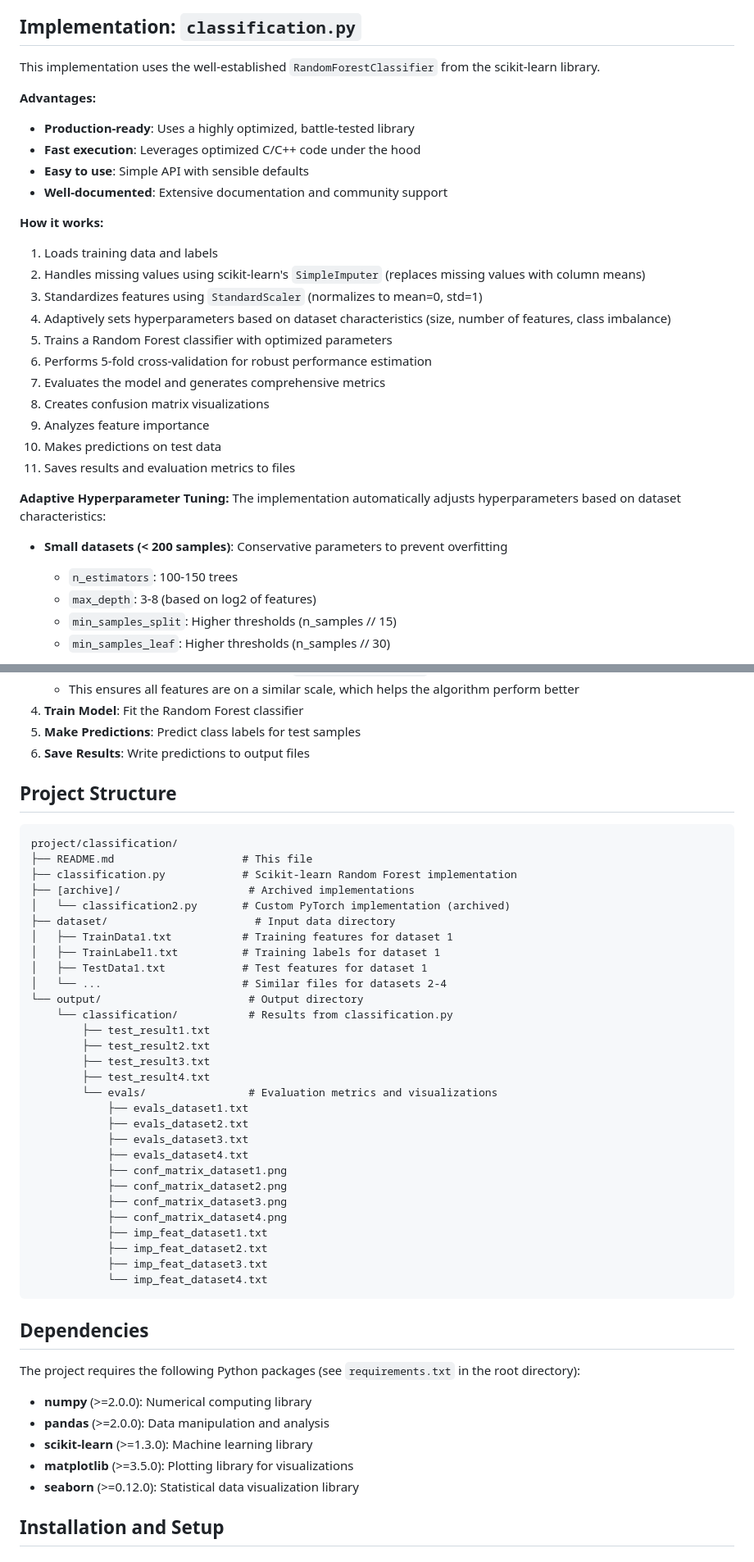
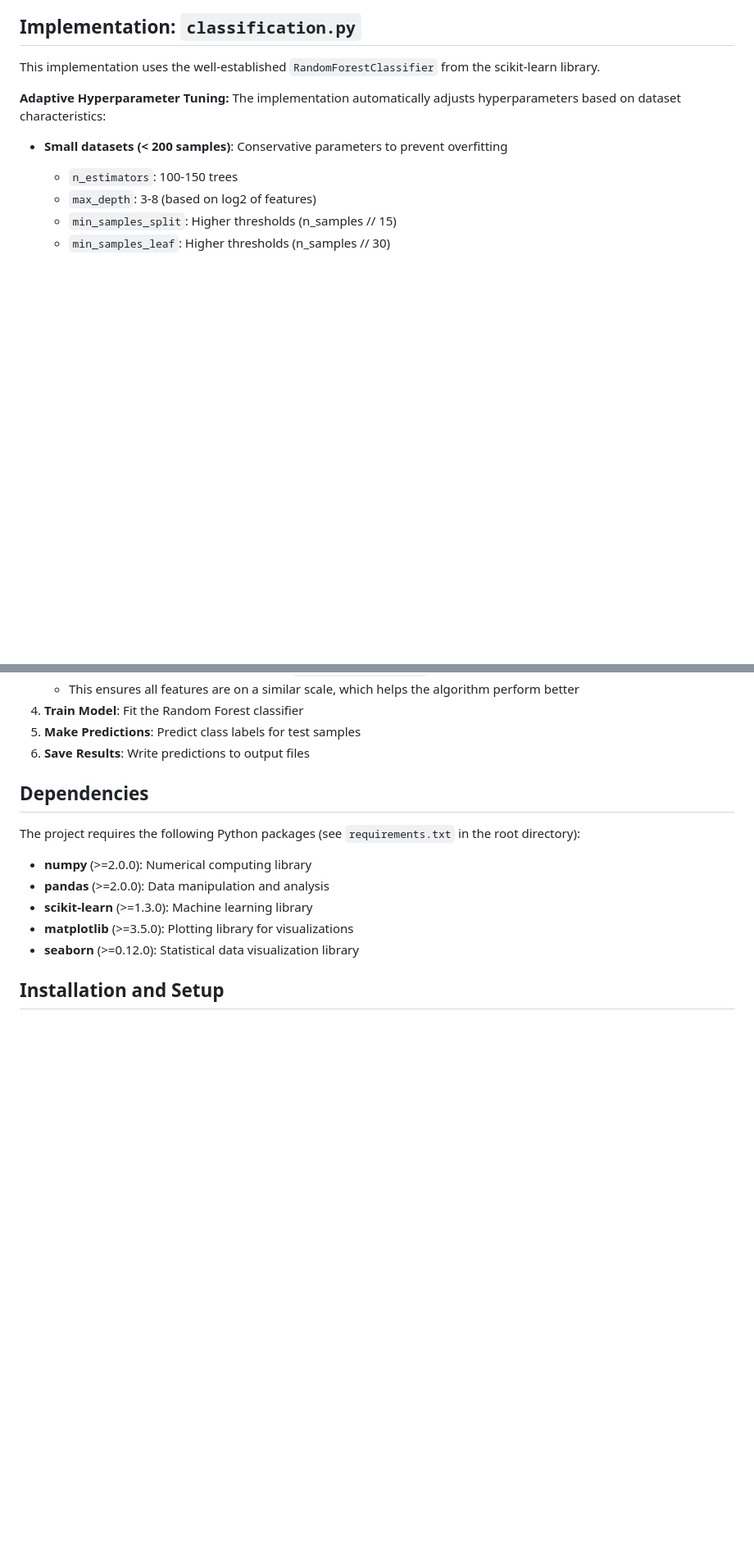
Before and after one commit to 1DeepakSrinivas/CSC4850-ML, a Markdown page: project/classification/README.md, 2 parts joined by grey strips. Shown at 82% size. GitHub-like rendering; blank space fills up the shorter version.

Commit message:
chore: update README

````diff
--- a/project/classification/README.md
+++ b/project/classification/README.md
@@ -40,24 +40,6 @@ The project works with four different datasets, each with varying characteristic
 
 This implementation uses the well-established `RandomForestClassifier` from the scikit-learn library.
 
-**Advantages:**
-- **Production-ready**: Uses a highly optimized, battle-tested library
-- **Fast execution**: Leverages optimized C/C++ code under the hood
-- **Easy to use**: Simple API with sensible defaults
-- **Well-documented**: Extensive documentation and community support
-
-**How it works:**
-1. Loads training data and labels
-2. Handles missing values using scikit-learn's `SimpleImputer` (replaces missing values with column means)
-3. Standardizes features using `StandardScaler` (normalizes to mean=0, std=1)
-4. Adaptively sets hyperparameters based on dataset characteristics (size, number of features, class imbalance)
-5. Trains a Random Forest classifier with optimized parameters
-6. Performs 5-fold cross-validation for robust performance estimation
-7. Evaluates the model and generates comprehensive metrics
-8. Creates confusion matrix visualizations
-9. Analyzes feature importance
-10. Makes predictions on test data
-11. Saves results and evaluation metrics to files
 
 **Adaptive Hyperparameter Tuning:**
 The implementation automatically adjusts hyperparameters based on dataset characteristics:
@@ -117,40 +99,6 @@ The implementation automatically adjusts hyperparameters based on dataset charac
 4. **Train Model**: Fit the Random Forest classifier
 5. **Make Predictions**: Predict class labels for test samples
 6. **Save Results**: Write predictions to output files
-
-## Project Structure
-
-```
-project/classification/
-├── README.md                    # This file
-├── classification.py            # Scikit-learn Random Forest implementation
-├── [archive]/                    # Archived implementations
-│   └── classification2.py       # Custom PyTorch implementation (archived)
-├── dataset/                       # Input data directory
-│   ├── TrainData1.txt           # Training features for dataset 1
-│   ├── TrainLabel1.txt          # Training labels for dataset 1
-│   ├── TestData1.txt            # Test features for dataset 1
-│   └── ...                      # Similar files for datasets 2-4
-└── output/                       # Output directory
-    └── classification/           # Results from classification.py
-        ├── test_result1.txt
-        ├── test_result2.txt
-        ├── test_result3.txt
-        ├── test_result4.txt
-        └── evals/                # Evaluation metrics and visualizations
-            ├── evals_dataset1.txt
-            ├── evals_dataset2.txt
-            ├── evals_dataset3.txt
-            ├── evals_dataset4.txt
-            ├── conf_matrix_dataset1.png
-            ├── conf_matrix_dataset2.png
-            ├── conf_matrix_dataset3.png
-            ├── conf_matrix_dataset4.png
-            ├── imp_feat_dataset1.txt
-            ├── imp_feat_dataset2.txt
-            ├── imp_feat_dataset3.txt
-            └── imp_feat_dataset4.txt
-```
 
 ## Dependencies
 
````
Also changed, not shown: other parts of project/classification/README.md (+0 -39 lines).
